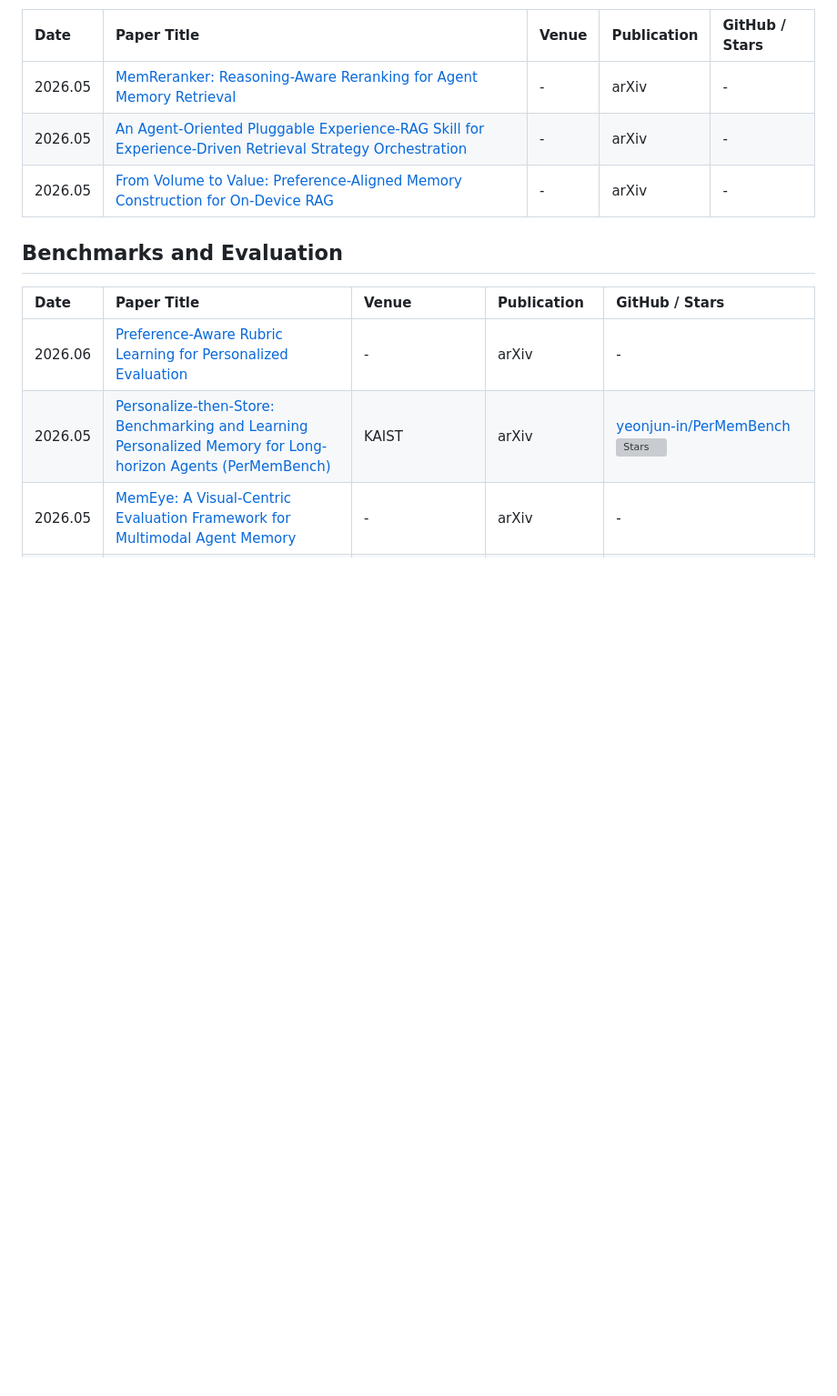
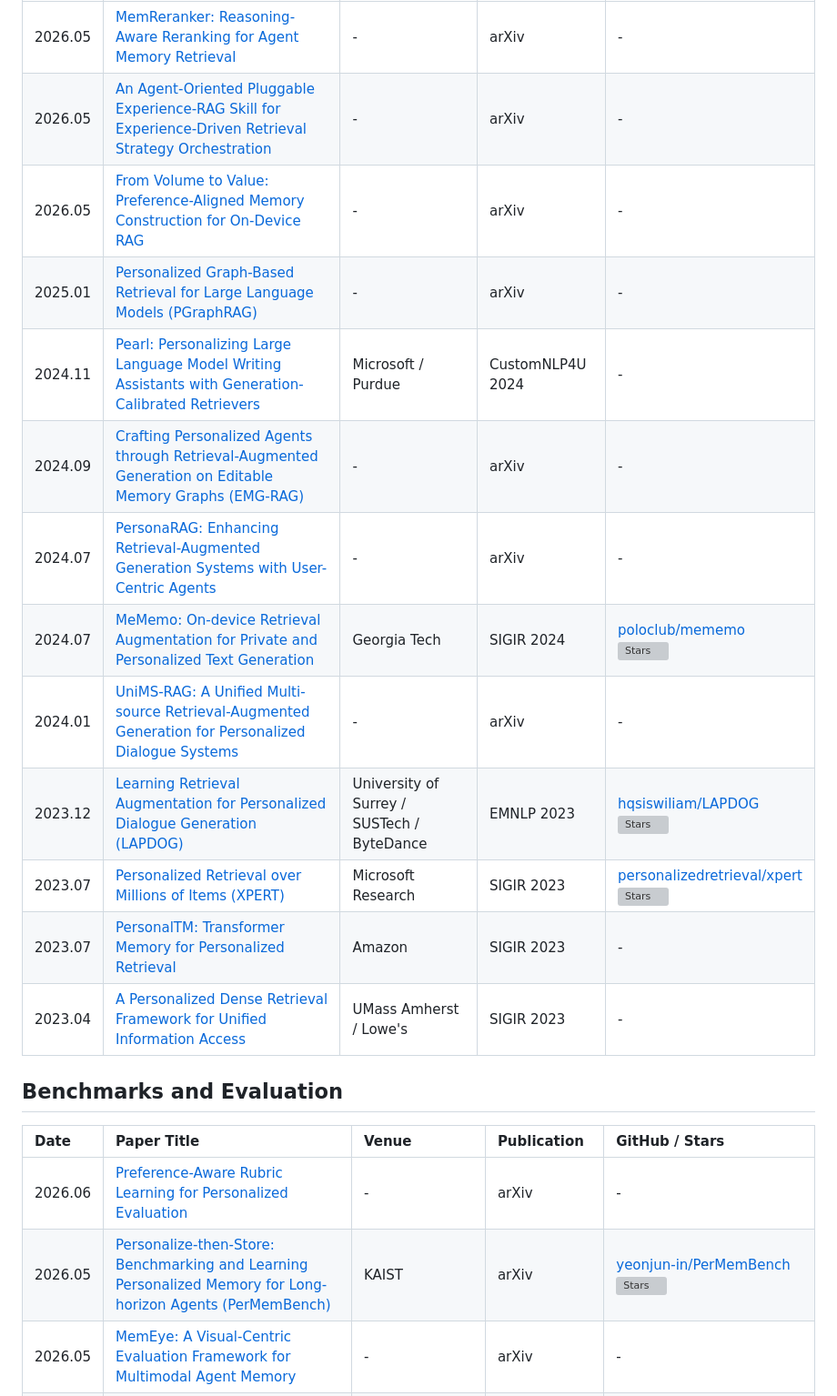
Before and after one commit to Clare-Nie/Awesome-Personalization-in-MLLMs, a Markdown page: README.md, the part around the change. Shown at 91% size. Rendered like a GitHub page; blank space fills up the shorter version; grey boxes are pictures that could not be loaded.

Commit message:
Add personalized retrieval papers

```diff
--- a/README.md
+++ b/README.md
@@ -95,6 +95,16 @@ This repository tracks papers, benchmarks, datasets, and systems around four con
 | 2026.05 | [MemReranker: Reasoning-Aware Reranking for Agent Memory Retrieval](https://arxiv.org/abs/2605.07441) | - | arXiv | - |
 | 2026.05 | [An Agent-Oriented Pluggable Experience-RAG Skill for Experience-Driven Retrieval Strategy Orchestration](https://arxiv.org/abs/2605.21549) | - | arXiv | - |
 | 2026.05 | [From Volume to Value: Preference-Aligned Memory Construction for On-Device RAG](https://arxiv.org/abs/2605.18271) | - | arXiv | - |
+| 2025.01 | [Personalized Graph-Based Retrieval for Large Language Models (PGraphRAG)](https://arxiv.org/abs/2501.02157) | - | arXiv | - |
+| 2024.11 | [Pearl: Personalizing Large Language Model Writing Assistants with Generation-Calibrated Retrievers](https://aclanthology.org/2024.customnlp4u-1.16/) | Microsoft / Purdue | CustomNLP4U 2024 | - |
+| 2024.09 | [Crafting Personalized Agents through Retrieval-Augmented Generation on Editable Memory Graphs (EMG-RAG)](https://arxiv.org/abs/2409.19401) | - | arXiv | - |
+| 2024.07 | [PersonaRAG: Enhancing Retrieval-Augmented Generation Systems with User-Centric Agents](https://arxiv.org/abs/2407.09394) | - | arXiv | - |
+| 2024.07 | [MeMemo: On-device Retrieval Augmentation for Private and Personalized Text Generation](https://arxiv.org/abs/2407.01972) | Georgia Tech | SIGIR 2024 | [poloclub/mememo](https://github.com/poloclub/mememo) <br> ![Stars](https://img.shields.io/github/stars/poloclub/mememo?style=flat-square&logo=github) |
+| 2024.01 | [UniMS-RAG: A Unified Multi-source Retrieval-Augmented Generation for Personalized Dialogue Systems](https://arxiv.org/abs/2401.13256) | - | arXiv | - |
+| 2023.12 | [Learning Retrieval Augmentation for Personalized Dialogue Generation (LAPDOG)](https://arxiv.org/abs/2406.18847) | University of Surrey / SUSTech / ByteDance | EMNLP 2023 | [hqsiswiliam/LAPDOG](https://github.com/hqsiswiliam/LAPDOG) <br> ![Stars](https://img.shields.io/github/stars/hqsiswiliam/LAPDOG?style=flat-square&logo=github) |
+| 2023.07 | [Personalized Retrieval over Millions of Items (XPERT)](https://www.microsoft.com/en-us/research/publication/personalized-retrieval-over-millions-of-items/) | Microsoft Research | SIGIR 2023 | [personalizedretrieval/xpert](https://github.com/personalizedretrieval/xpert) <br> ![Stars](https://img.shields.io/github/stars/personalizedretrieval/xpert?style=flat-square&logo=github) |
+| 2023.07 | [PersonalTM: Transformer Memory for Personalized Retrieval](https://www.amazon.science/publications/personaltm-transformer-memory-for-personalized-retrieval) | Amazon | SIGIR 2023 | - |
+| 2023.04 | [A Personalized Dense Retrieval Framework for Unified Information Access](https://arxiv.org/abs/2304.13654) | UMass Amherst / Lowe's | SIGIR 2023 | - |
 
 
 ## Benchmarks and Evaluation
```
Also changed, not shown: README_zh.md (+10 -0 lines).
